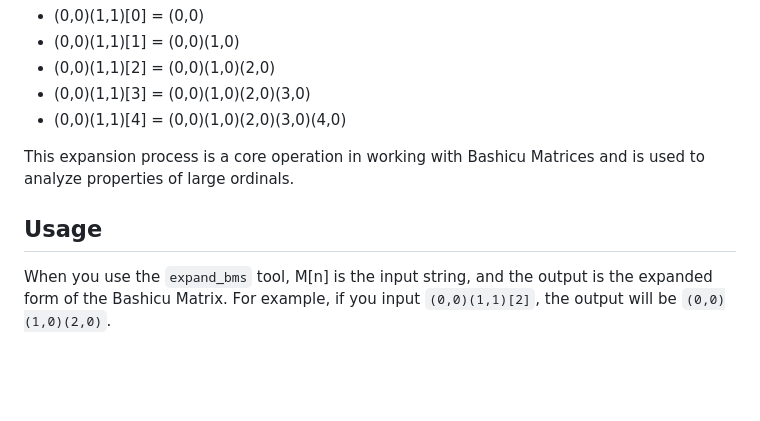
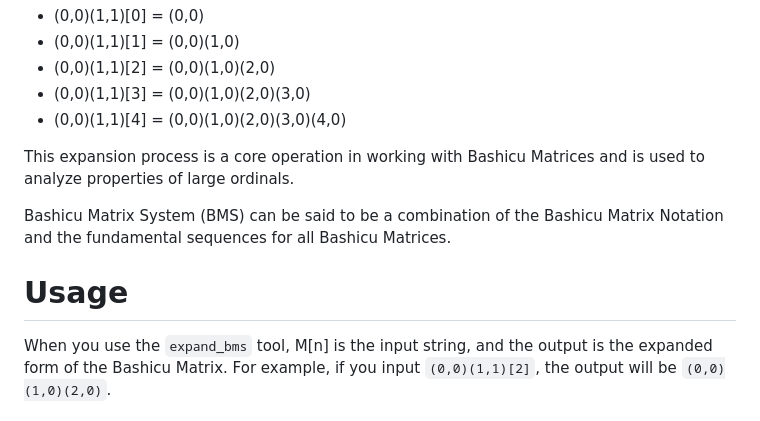
Before and after one commit to koteitan/yaBMS, a Markdown page: mcp/doc/what-is-bms.md, the part around the change. Drawn GitHub-style; blank space fills up the shorter version.

```diff
--- a/mcp/doc/what-is-bms.md
+++ b/mcp/doc/what-is-bms.md
@@ -70,5 +70,7 @@ For example,
 
 This expansion process is a core operation in working with Bashicu Matrices and is used to analyze properties of large ordinals.
 
-## Usage
+Bashicu Matrix System (BMS) can be said to be a combination of the Bashicu Matrix Notation and the fundamental sequences for all Bashicu Matrices.
+
+# Usage
 When you use the `expand_bms` tool, M[n] is the input string, and the output is the expanded form of the Bashicu Matrix. For example, if you input `(0,0)(1,1)[2]`, the output will be `(0,0)(1,0)(2,0)`.
```
Also changed, not shown: mcp/readme.md (+11 -0 lines), mcp/img/claude-connect-button.png (added), 1 other file.
